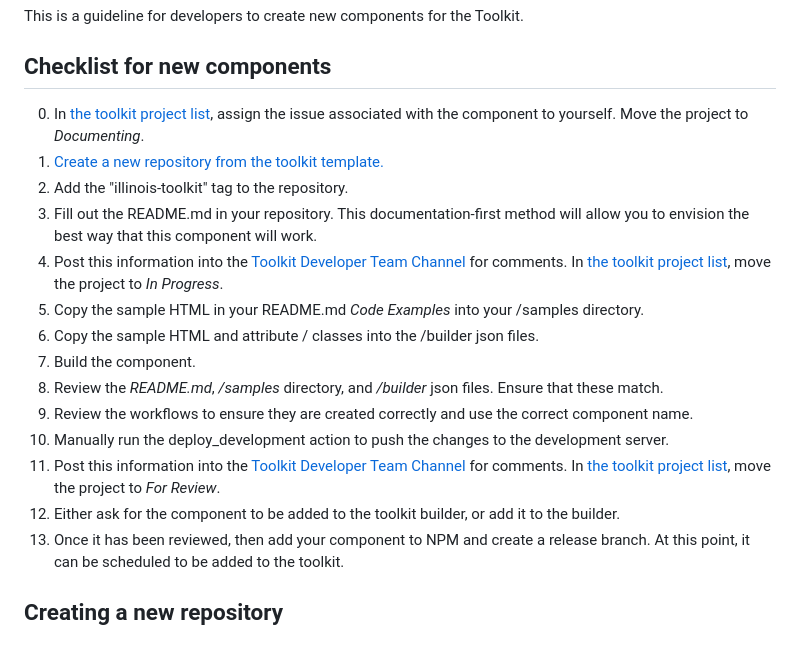
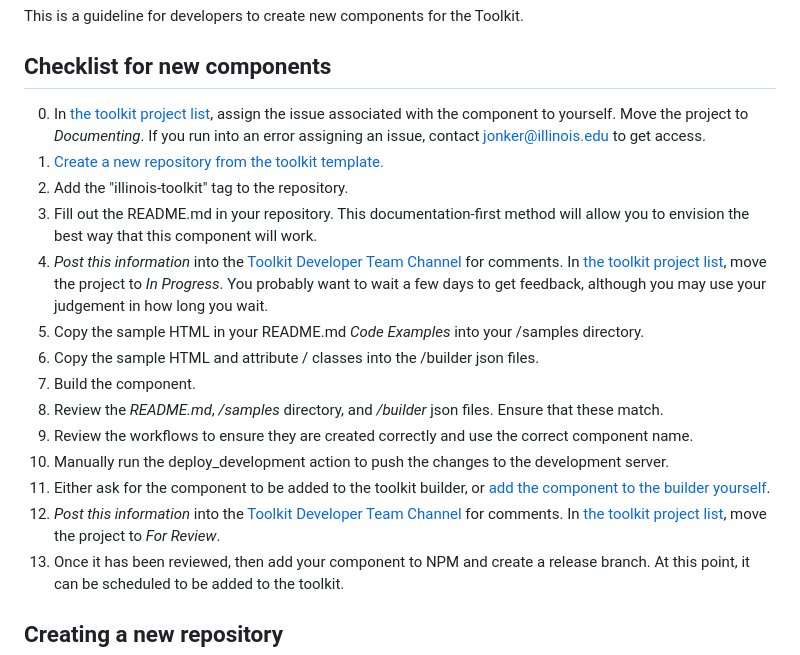
Before and after one commit to web-illinois/toolkit-management, a Markdown page: documentation/README.md, the part around the change. Drawn GitHub-style.

Commit message:
Updating readme for toolkit builder link and permission issue

```diff
--- a/documentation/README.md
+++ b/documentation/README.md
@@ -3,19 +3,20 @@
 This is a guideline for developers to create new components for the Toolkit.
 
 ## Checklist for new components
-0. In [the toolkit project list](https://github.com/orgs/web-illinois/projects/7), assign the issue associated with the component to yourself. Move the project to *Documenting*.
+
+0. In [the toolkit project list](https://github.com/orgs/web-illinois/projects/7), assign the issue associated with the component to yourself. Move the project to *Documenting*. If you run into an error assigning an issue, contact jonker@illinois.edu to get access.
 1. [Create a new repository from the toolkit template.](https://github.com/web-illinois/toolkit-template)
 2. Add the "illinois-toolkit" tag to the repository.
 3. Fill out the README.md in your repository. This documentation-first method will allow you to envision the best way that this component will work.
-4. Post this information into the [Toolkit Developer Team Channel](https://go.illinois.edu/toolkit-developers) for comments. In [the toolkit project list](https://github.com/orgs/web-illinois/projects/7), move the project to *In Progress*.
+4. *Post this information* into the [Toolkit Developer Team Channel](https://go.illinois.edu/toolkit-developers) for comments. In [the toolkit project list](https://github.com/orgs/web-illinois/projects/7), move the project to *In Progress*. You probably want to wait a few days to get feedback, although you may use your judgement in how long you wait.
 5. Copy the sample HTML in your README.md *Code Examples* into your /samples directory.
 6. Copy the sample HTML and attribute / classes into the /builder json files.
 7. Build the component.
 8. Review the *README.md*, */samples* directory, and */builder* json files. Ensure that these match.
 9. Review the workflows to ensure they are created correctly and use the correct component name.
 10. Manually run the deploy_development action to push the changes to the development server.
-11. Post this information into the [Toolkit Developer Team Channel](https://go.illinois.edu/toolkit-developers) for comments. In [the toolkit project list](https://github.com/orgs/web-illinois/projects/7), move the project to *For Review*.
-12. Either ask for the component to be added to the toolkit builder, or add it to the builder.
+11. Either ask for the component to be added to the toolkit builder, or [add the component to the builder yourself](https://github.com/web-illinois/toolkit-builder-3?tab=readme-ov-file#adding-to-this-project).
+12. *Post this information* into the [Toolkit Developer Team Channel](https://go.illinois.edu/toolkit-developers) for comments. In [the toolkit project list](https://github.com/orgs/web-illinois/projects/7), move the project to *For Review*.
 13. Once it has been reviewed, then add your component to NPM and create a release branch. At this point, it can be scheduled to be added to the toolkit.
 
 ## Creating a new repository
```
